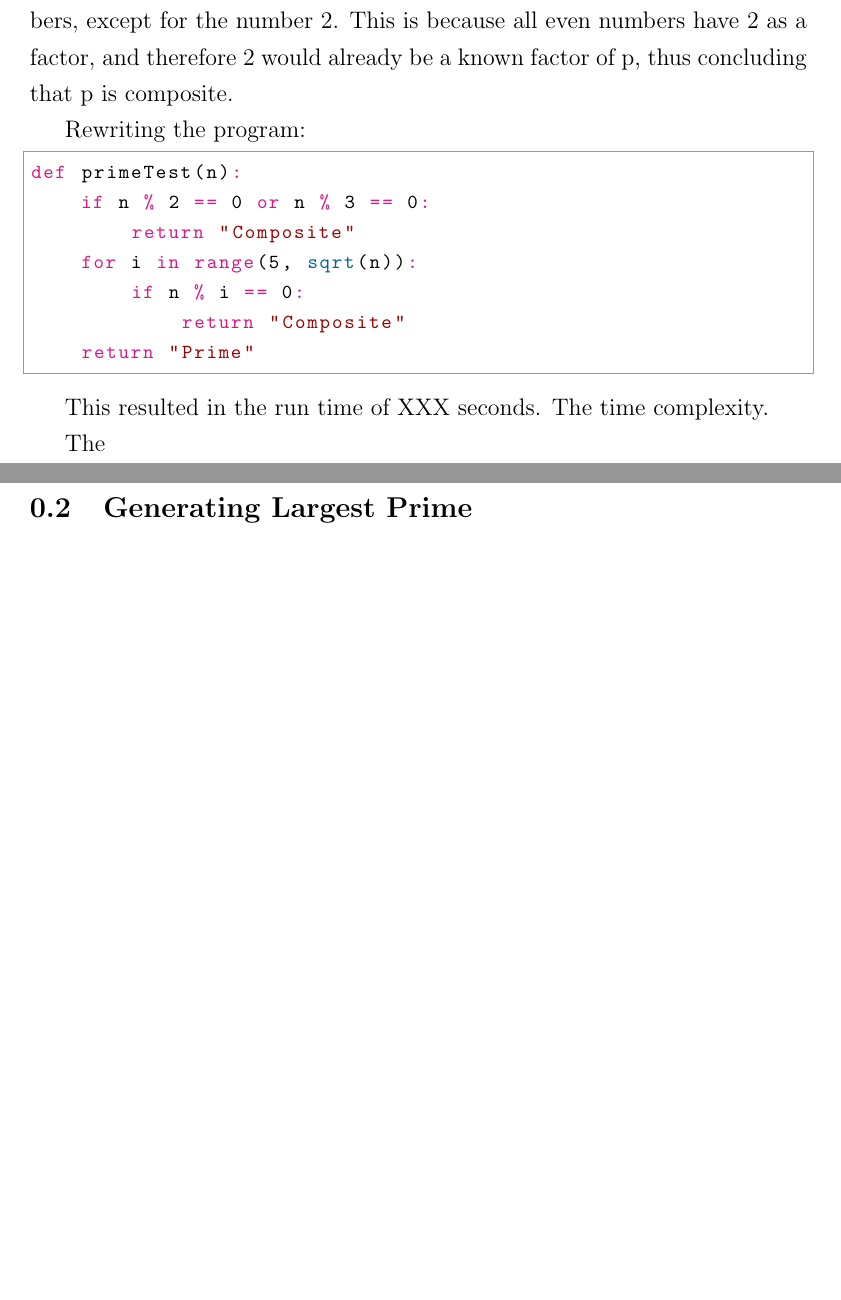
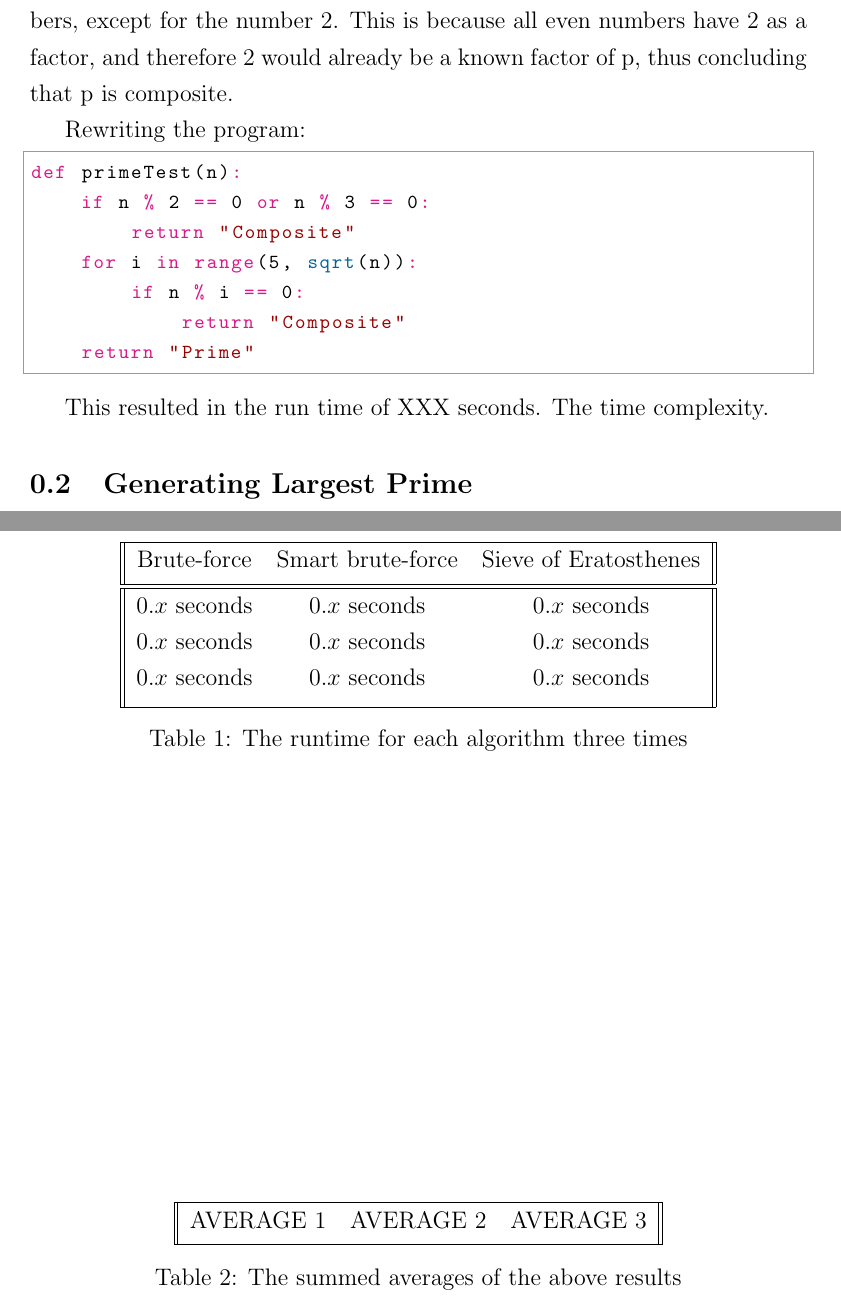
Before and after one commit to robinbrusbo/Primes-GA, a LaTeX document (LaTeX/results.tex): two parts of pages 1 and 2 of 2, joined at a grey line, cut so that both start at the same text, the shorter picture padded with empty space. Compiled offline with pdfLaTeX.

Commit message:
Test tables

```diff
--- a/LaTeX/results.tex
+++ b/LaTeX/results.tex
@@ -33,7 +33,32 @@ def primeTest(n):
 
 This resulted in the run time of XXX seconds. The time complexity.
 
-The
+\begin{table}[ht!]
+    \centering
+    \begin{tabular}{||c c c||}
+        \hline
+        Brute-force & Smart brute-force & Sieve of Eratosthenes \\ [0.5ex]
+        \hline\hline
+        $0.x$ seconds  & $0.x$ seconds & $0.x$ seconds  \\
+        $0.x$ seconds & $0.x$ seconds & $0.x$ seconds  \\
+        $0.x$ seconds & $0.x$ seconds & $0.x$ seconds  \\ [1ex]
+        \hline
+    \end{tabular}
+    \caption{The runtime for each algorithm three times}
+\end{table}
+
+\begin{table}[ht!]
+    \centering
+    \begin{tabular}{||c c c||}
+        \hline
+        AVERAGE 1 & AVERAGE 2 & AVERAGE 3  \\ [0.5ex]
+        \hline
+    \end{tabular}
+    \caption{The summed averages of the above results}
+\end{table}
+
+
+
 
 \subsection{Generating Largest Prime}
 
```
Also changed, not shown: 1 other file.
